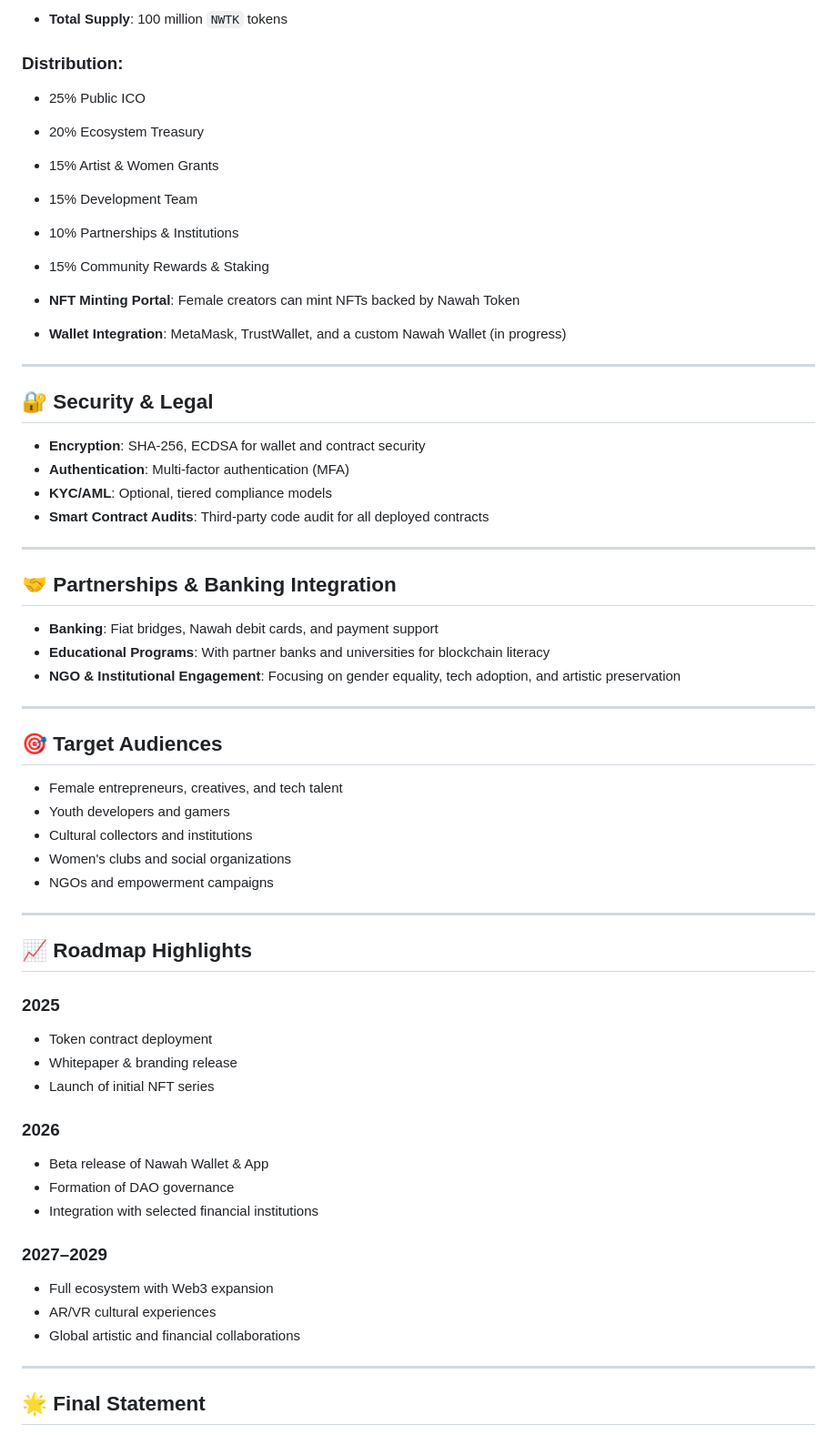
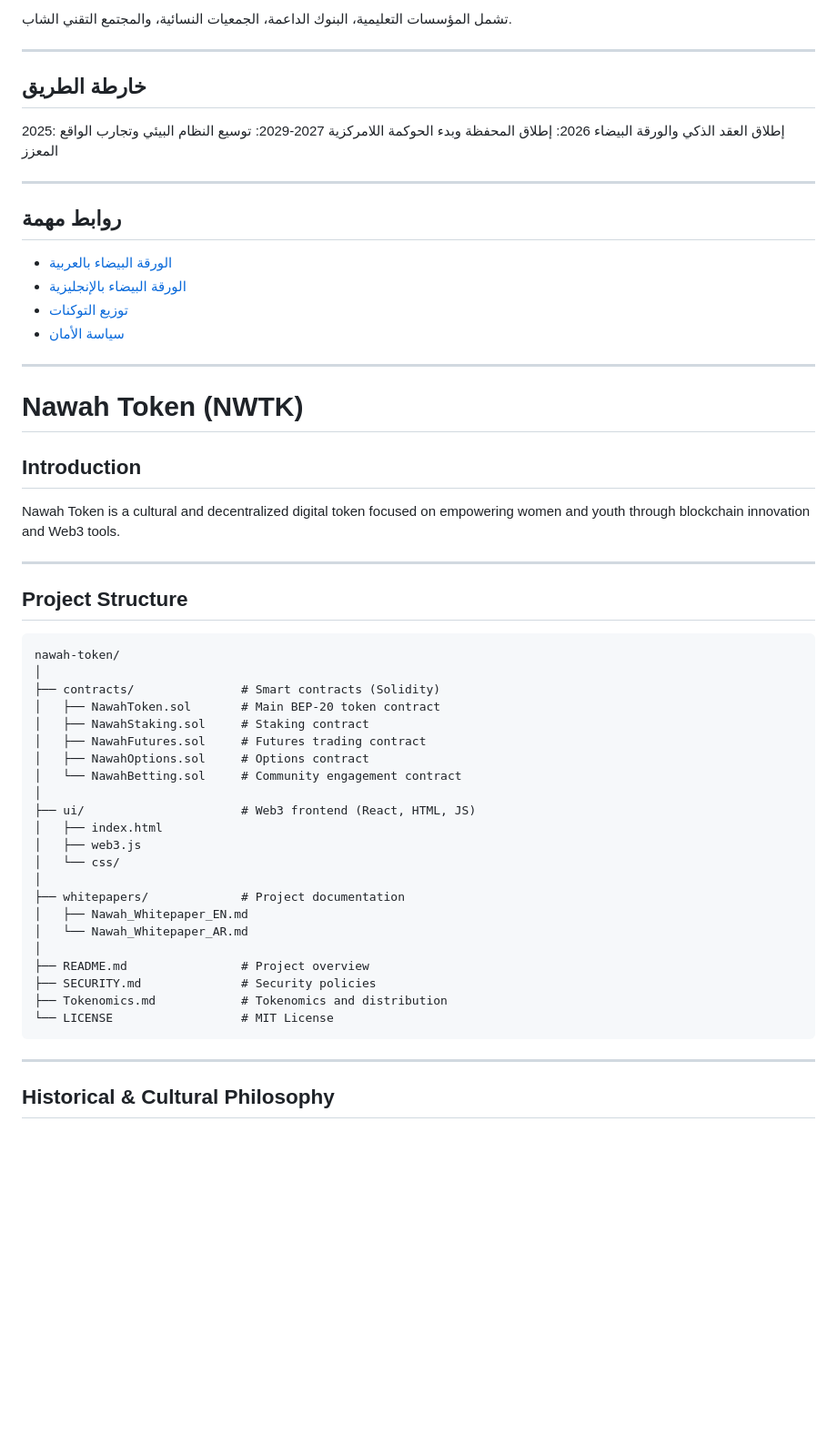
Before and after one commit to nawahtkui/nawah-token-ui, a Markdown page: README.md, the part around one of its changes. Shown at 91% size. Drawn GitHub-style; blank space fills up the shorter version.

````diff
--- a/README.md
+++ b/README.md
@@ -93,64 +81,61 @@ The project bridges past and present by transforming cultural legacy into econom
 
-- **Total Supply**: 100 million `NWTK` tokens
-
-### Distribution:
-- 25% Public ICO
-- 20% Ecosystem Treasury
-- 15% Artist & Women Grants
-- 15% Development Team
-- 10% Partnerships & Institutions
-- 15% Community Rewards & Staking
-
-- **NFT Minting Portal**: Female creators can mint NFTs backed by Nawah Token
-- **Wallet Integration**: MetaMask, TrustWallet, and a custom Nawah Wallet (in progress)
+تشمل المؤسسات التعليمية، البنوك الداعمة، الجمعيات النسائية، والمجتمع التقني الشاب.
 
 ---
 
-## 🔐 Security & Legal
+## خارطة الطريق
 
-- **Encryption**: SHA-256, ECDSA for wallet and contract security
-- **Authentication**: Multi-factor authentication (MFA)
-- **KYC/AML**: Optional, tiered compliance models
-- **Smart Contract Audits**: Third-party code audit for all deployed contracts
+2025: إطلاق العقد الذكي والورقة البيضاء
+2026: إطلاق المحفظة وبدء الحوكمة اللامركزية
+2027-2029: توسيع النظام البيئي وتجارب الواقع المعزز
 
 ---
 
-## 🤝 Partnerships & Banking Integration
+## روابط مهمة
 
-- **Banking**: Fiat bridges, Nawah debit cards, and payment support
-- **Educational Programs**: With partner banks and universities for blockchain literacy
-- **NGO & Institutional Engagement**: Focusing on gender equality, tech adoption, and artistic preservation
+* [الورقة البيضاء بالعربية](./whitepapers/Nawah_Whitepaper_AR.md)
+* [الورقة البيضاء بالإنجليزية](./whitepapers/Nawah_Whitepaper_EN.md)
+* [توزيع التوكنات](./Tokenomics.md)
+* [سياسة الأمان](./SECURITY.md)
 
 ---
 
-## 🎯 Target Audiences
+# Nawah Token (NWTK)
 
-- Female entrepreneurs, creatives, and tech talent
-- Youth developers and gamers
-- Cultural collectors and institutions
-- Women's clubs and social organizations
-- NGOs and empowerment campaigns
+## Introduction
+
+Nawah Token is a cultural and decentralized digital token focused on empowering women and youth through blockchain innovation and Web3 tools.
 
 ---
 
-## 📈 Roadmap Highlights
+## Project Structure
 
-### 2025
-- Token contract deployment
-- Whitepaper & branding release
-- Launch of initial NFT series
-
-### 2026
-- Beta release of Nawah Wallet & App
-- Formation of DAO governance
-- Integration with selected financial institutions
-
-### 2027–2029
-- Full ecosystem with Web3 expansion
-- AR/VR cultural experiences
-- Global artistic and financial collaborations
+```plaintext
+nawah-token/
+│
+├── contracts/               # Smart contracts (Solidity)
+│   ├── NawahToken.sol       # Main BEP-20 token contract
+│   ├── NawahStaking.sol     # Staking contract
+│   ├── NawahFutures.sol     # Futures trading contract
+│   ├── NawahOptions.sol     # Options contract
+│   └── NawahBetting.sol     # Community engagement contract
+│
+├── ui/                      # Web3 frontend (React, HTML, JS)
+│   ├── index.html
+│   ├── web3.js
+│   └── css/
+│
+├── whitepapers/             # Project documentation
+│   ├── Nawah_Whitepaper_EN.md
+│   └── Nawah_Whitepaper_AR.md
+│
+├── README.md                # Project overview
+├── SECURITY.md              # Security policies
+├── Tokenomics.md            # Tokenomics and distribution
+└── LICENSE                  # MIT License
+```
 
 ---
 
-## 🌟 Final Statement
+## Historical & Cultural Philosophy
 
````
Also changed, not shown: other parts of README.md (+99 -102 lines).
